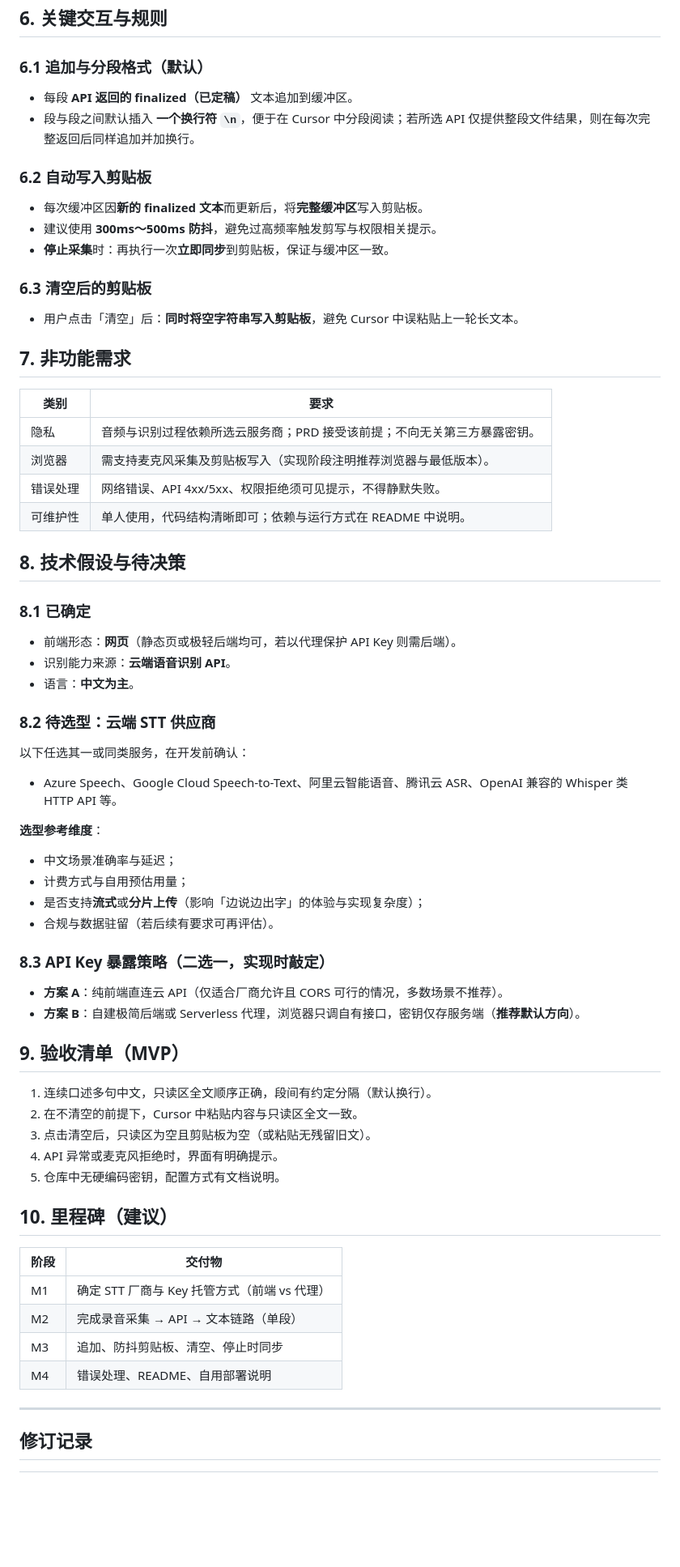
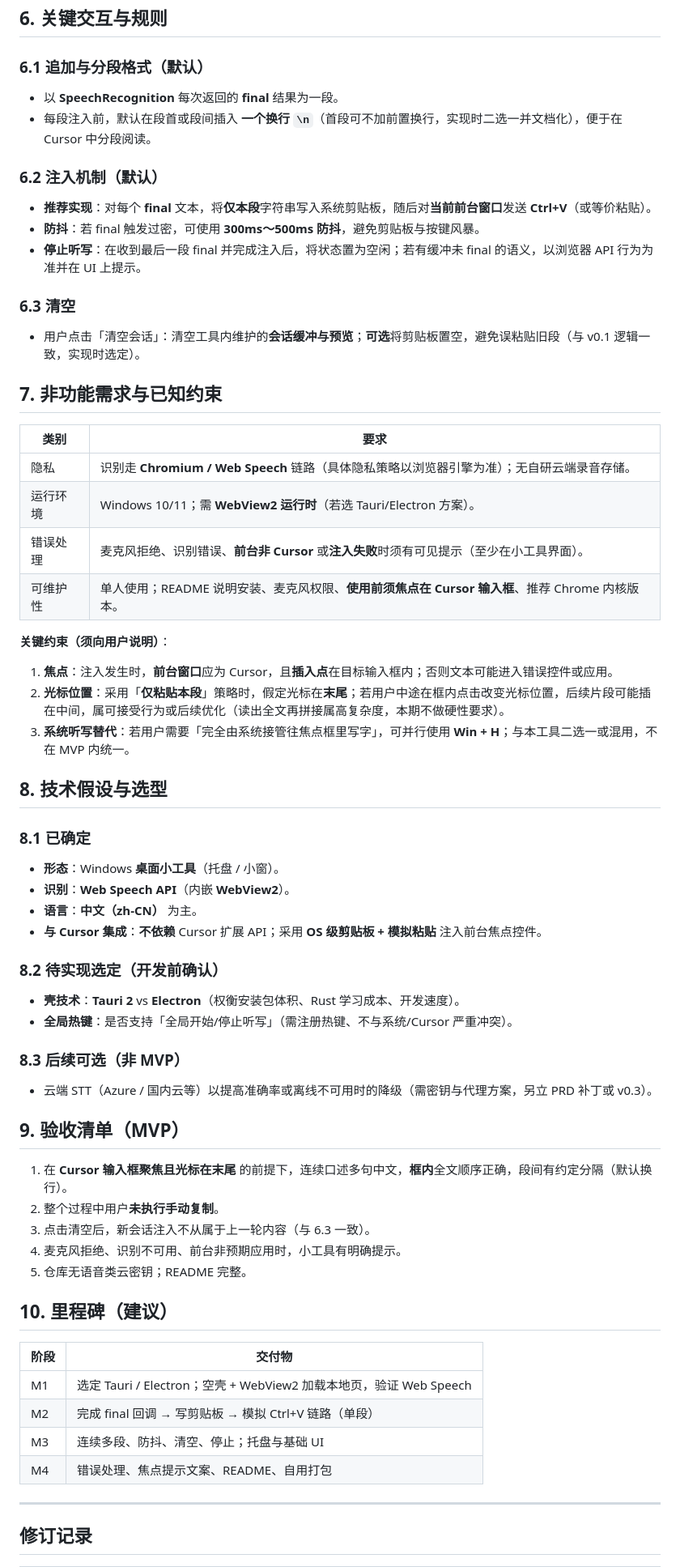
Before and after one commit to oliver19950220/A, a Markdown page: PRD.md, the part around one of its changes. Shown at 81% size. GitHub-like rendering; blank space fills up the shorter version.

Commit message:
docs(PRD): v0.2 桌面工具 + Web Speech + Cursor 连续注入
Made-with: Cursor

```diff
--- a/PRD.md
+++ b/PRD.md
@@ -58,70 +61,68 @@
 
 ### 6.1 追加与分段格式（默认）
 
-- 每段 **API 返回的 finalized（已定稿）** 文本追加到缓冲区。
-- 段与段之间默认插入 **一个换行符 `\n`**，便于在 Cursor 中分段阅读；若所选 API 仅提供整段文件结果，则在每次完整返回后同样追加并加换行。
+- 以 **SpeechRecognition** 每次返回的 **final** 结果为一段。
+- 每段注入前，默认在段首或段间插入 **一个换行 `\n`**（首段可不加前置换行，实现时二选一并文档化），便于在 Cursor 中分段阅读。
 
-### 6.2 自动写入剪贴板
+### 6.2 注入机制（默认）
 
-- 每次缓冲区因**新的 finalized 文本**而更新后，将**完整缓冲区**写入剪贴板。
-- 建议使用 **300ms～500ms 防抖**，避免过高频率触发剪写与权限相关提示。
-- **停止采集**时：再执行一次**立即同步**到剪贴板，保证与缓冲区一致。
+- **推荐实现**：对每个 **final** 文本，将**仅本段**字符串写入系统剪贴板，随后对**当前前台窗口**发送 **Ctrl+V**（或等价粘贴）。
+- **防抖**：若 final 触发过密，可使用 **300ms～500ms 防抖**，避免剪贴板与按键风暴。
+- **停止听写**：在收到最后一段 final 并完成注入后，将状态置为空闲；若有缓冲未 final 的语义，以浏览器 API 行为为准并在 UI 上提示。
 
-### 6.3 清空后的剪贴板
+### 6.3 清空
 
-- 用户点击「清空」后：**同时将空字符串写入剪贴板**，避免 Cursor 中误粘贴上一轮长文本。
+- 用户点击「清空会话」：清空工具内维护的**会话缓冲与预览**；**可选**将剪贴板置空，避免误粘贴旧段（与 v0.1 逻辑一致，实现时选定）。
 
-## 7. 非功能需求
+## 7. 非功能需求与已知约束
 
 | 类别 | 要求 |
 |------|------|
-| 隐私 | 音频与识别过程依赖所选云服务商；PRD 接受该前提；不向无关第三方暴露密钥。 |
-| 浏览器 | 需支持麦克风采集及剪贴板写入（实现阶段注明推荐浏览器与最低版本）。 |
-| 错误处理 | 网络错误、API 4xx/5xx、权限拒绝须可见提示，不得静默失败。 |
-| 可维护性 | 单人使用，代码结构清晰即可；依赖与运行方式在 README 中说明。 |
+| 隐私 | 识别走 **Chromium / Web Speech** 链路（具体隐私策略以浏览器引擎为准）；无自研云端录音存储。 |
+| 运行环境 | Windows 10/11；需 **WebView2 运行时**（若选 Tauri/Electron 方案）。 |
+| 错误处理 | 麦克风拒绝、识别错误、**前台非 Cursor** 或**注入失败**时须有可见提示（至少在小工具界面）。 |
+| 可维护性 | 单人使用；README 说明安装、麦克风权限、**使用前须焦点在 Cursor 输入框**、推荐 Chrome 内核版本。 |
 
-## 8. 技术假设与待决策
+**关键约束（须向用户说明）**：
+
+1. **焦点**：注入发生时，**前台窗口**应为 Cursor，且**插入点**在目标输入框内；否则文本可能进入错误控件或应用。
+2. **光标位置**：采用「**仅粘贴本段**」策略时，假定光标在**末尾**；若用户中途在框内点击改变光标位置，后续片段可能插在中间，属可接受行为或后续优化（读出全文再拼接属高复杂度，本期不做硬性要求）。
+3. **系统听写替代**：若用户需要「完全由系统接管往焦点框里写字」，可并行使用 **Win + H**；与本工具二选一或混用，不在 MVP 内统一。
+
+## 8. 技术假设与选型
 
 ### 8.1 已确定
 
-- 前端形态：**网页**（静态页或极轻后端均可，若以代理保护 API Key 则需后端）。
-- 识别能力来源：**云端语音识别 API**。
-- 语言：**中文为主**。
+- **形态**：Windows **桌面小工具**（托盘 / 小窗）。
+- **识别**：**Web Speech API**（内嵌 **WebView2**）。
+- **语言**：**中文（zh-CN）** 为主。
+- **与 Cursor 集成**：**不依赖** Cursor 扩展 API；采用 **OS 级剪贴板 + 模拟粘贴** 注入前台焦点控件。
 
-### 8.2 待选型：云端 STT 供应商
+### 8.2 待实现选定（开发前确认）
 
-以下任选其一或同类服务，在开发前确认：
+- **壳技术**：**Tauri 2** vs **Electron**（权衡安装包体积、Rust 学习成本、开发速度）。
+- **全局热键**：是否支持「全局开始/停止听写」（需注册热键、不与系统/Cursor 严重冲突）。
 
-- Azure Speech、Google Cloud Speech-to-Text、阿里云智能语音、腾讯云 ASR、OpenAI 兼容的 Whisper 类 HTTP API 等。
+### 8.3 后续可选（非 MVP）
 
-**选型参考维度**：
-
-- 中文场景准确率与延迟；
-- 计费方式与自用预估用量；
-- 是否支持**流式**或**分片上传**（影响「边说边出字」的体验与实现复杂度）；
-- 合规与数据驻留（若后续有要求可再评估）。
-
-### 8.3 API Key 暴露策略（二选一，实现时敲定）
-
-- **方案 A**：纯前端直连云 API（仅适合厂商允许且 CORS 可行的情况，多数场景不推荐）。
-- **方案 B**：自建极简后端或 Serverless 代理，浏览器只调自有接口，密钥仅存服务端（**推荐默认方向**）。
+- 云端 STT（Azure / 国内云等）以提高准确率或离线不可用时的降级（需密钥与代理方案，另立 PRD 补丁或 v0.3）。
 
 ## 9. 验收清单（MVP）
 
-1. 连续口述多句中文，只读区全文顺序正确，段间有约定分隔（默认换行）。
-2. 在不清空的前提下，Cursor 中粘贴内容与只读区全文一致。
-3. 点击清空后，只读区为空且剪贴板为空（或粘贴无残留旧文）。
-4. API 异常或麦克风拒绝时，界面有明确提示。
-5. 仓库中无硬编码密钥，配置方式有文档说明。
+1. 在 **Cursor 输入框聚焦且光标在末尾** 的前提下，连续口述多句中文，**框内**全文顺序正确，段间有约定分隔（默认换行）。
+2. 整个过程中用户**未执行手动复制**。
+3. 点击清空后，新会话注入不从属于上一轮内容（与 6.3 一致）。
+4. 麦克风拒绝、识别不可用、前台非预期应用时，小工具有明确提示。
+5. 仓库无语音类云密钥；README 完整。
 
 ## 10. 里程碑（建议）
 
 | 阶段 | 交付物 |
 |------|--------|
-| M1 | 确定 STT 厂商与 Key 托管方式（前端 vs 代理） |
-| M2 | 完成录音采集 → API → 文本链路（单段） |
-| M3 | 追加、防抖剪贴板、清空、停止时同步 |
-| M4 | 错误处理、README、自用部署说明 |
+| M1 | 选定 Tauri / Electron；空壳 + WebView2 加载本地页，验证 Web Speech |
+| M2 | 完成 final 回调 → 写剪贴板 → 模拟 Ctrl+V 链路（单段） |
+| M3 | 连续多段、防抖、清空、停止；托盘与基础 UI |
+| M4 | 错误处理、焦点提示文案、README、自用打包 |
 
 ---
 
```
Also changed, not shown: other parts of PRD.md (+28 -24 lines).
